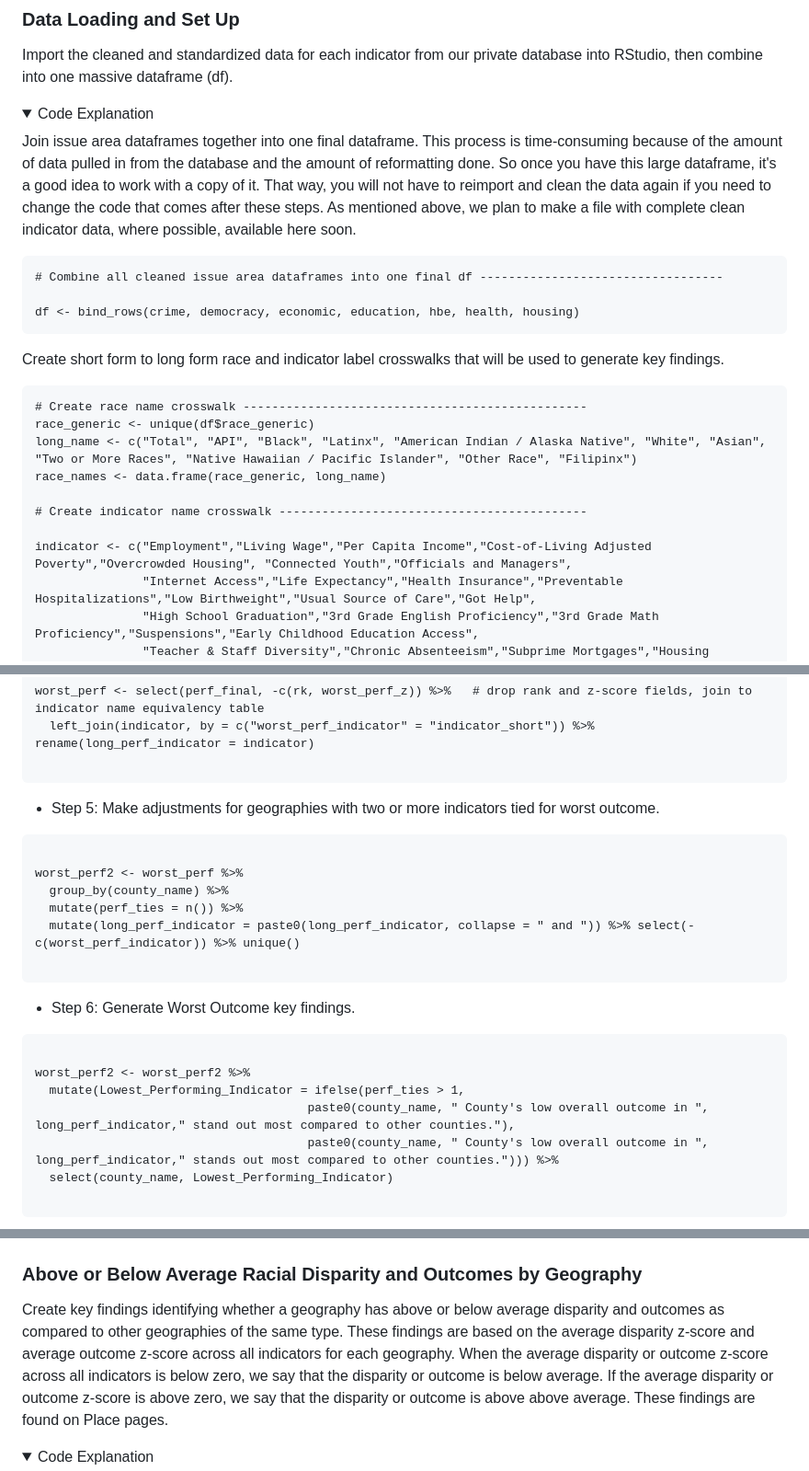
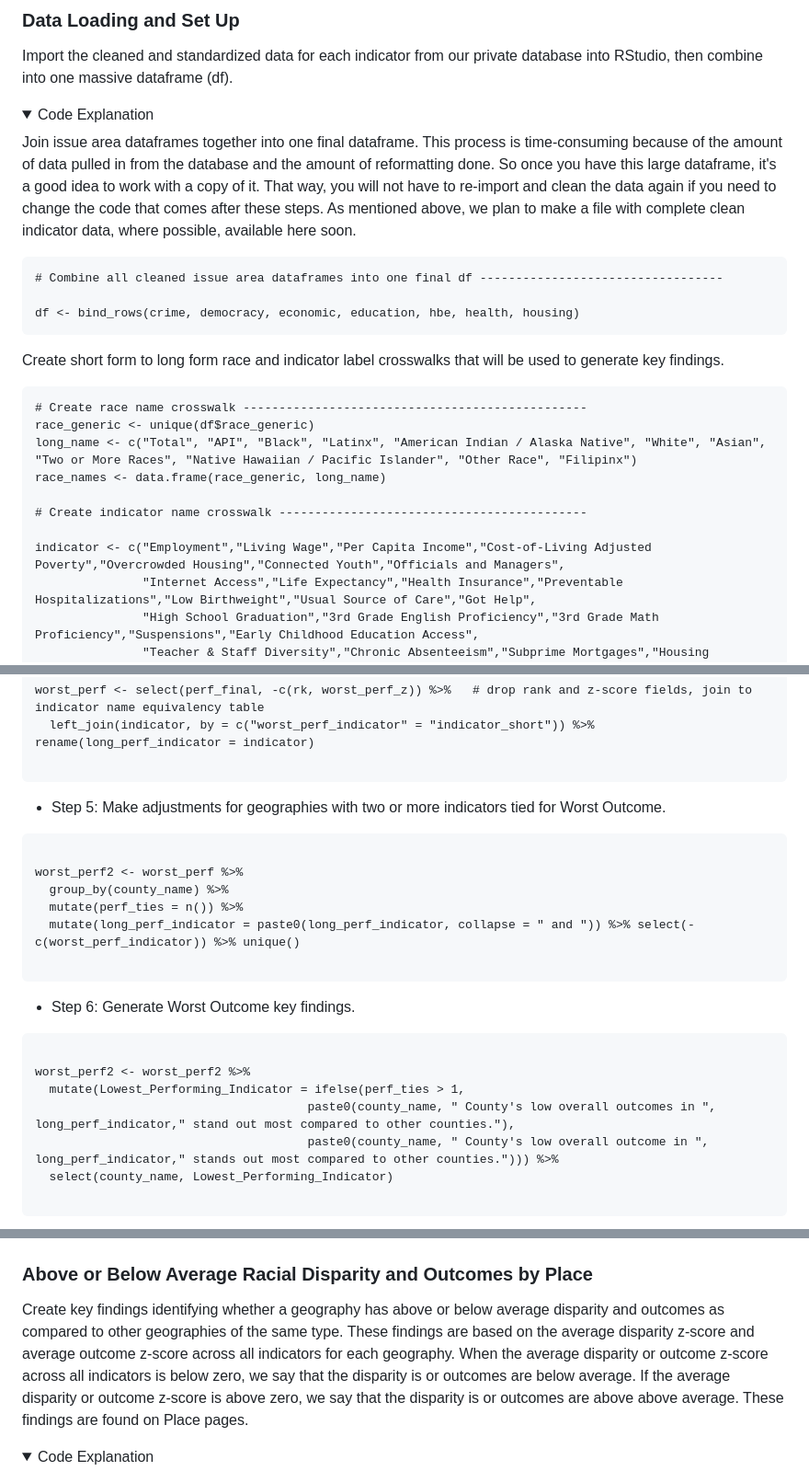
Before and after one commit to catalystcalifornia/RaceCounts, a Markdown page: README.md, 3 parts joined by grey strips. Shown at 92% size. Rendered like a GitHub page; folded sections open.

````diff
--- a/README.md
+++ b/README.md
@@ -98,7 +99,7 @@ Import the cleaned and standardized data for each indicator from our private dat
 <details>
 <summary>Code Explanation</summary>
 
-Join issue area dataframes together into one final dataframe. This process is time-consuming because of the amount of data pulled in from the database and the amount of reformatting done. So once you have this large dataframe, it's a good idea to work with a copy of it. That way, you will not have to reimport and clean the data again if you need to change the code that comes after these steps. As mentioned above, we plan to make a file with complete clean indicator data, where possible, available here soon.
+Join issue area dataframes together into one final dataframe. This process is time-consuming because of the amount of data pulled in from the database and the amount of reformatting done. So once you have this large dataframe, it's a good idea to work with a copy of it. That way, you will not have to re-import and clean the data again if you need to change the code that comes after these steps. As mentioned above, we plan to make a file with complete clean indicator data, where possible, available here soon.
 
 
 ```
@@ -117,7 +118,7 @@ race_names <- data.frame(race_generic, long_name)
 
 # Create indicator name crosswalk -------------------------------------------
 
-indicator <- c("Employment","Living Wage","Per Capita Income","Cost-of-Living Adjusted Poverty","Overcrowded Housing", "Connected Youth","Officials and Managers",
+indicator <- c("Employment","Living Wage","Per Capita Income","Cost-of-Living Adjusted Poverty","Overcrowded Housing","Connected Youth","Officials and Managers",
                "Internet Access","Life Expectancy","Health Insurance","Preventable Hospitalizations","Low Birthweight","Usual Source of Care","Got Help",
                "High School Graduation","3rd Grade English Proficiency","3rd Grade Math Proficiency","Suspensions","Early Childhood Education Access",
                "Teacher & Staff Diversity","Chronic Absenteeism","Subprime Mortgages","Housing Quality","Renter Cost Burden","Homeowner Cost Burden","Foreclosures",
@@ -469,7 +471,7 @@ worst_perf <- select(perf_final, -c(rk, worst_perf_z)) %>%   # drop rank and z-s
 
 ```
 
-* Step 5: Make adjustments for geographies with two or more indicators tied for worst outcome.
+* Step 5: Make adjustments for geographies with two or more indicators tied for Worst Outcome.
 
 ```
 
@@ -486,7 +488,7 @@ worst_perf2 <- worst_perf %>%
 
 worst_perf2 <- worst_perf2 %>%
   mutate(Lowest_Performing_Indicator = ifelse(perf_ties > 1,
-                                      paste0(county_name, " County's low overall outcome in ", long_perf_indicator," stand out most compared to other counties."),
+                                      paste0(county_name, " County's low overall outcomes in ", long_perf_indicator," stand out most compared to other counties."),
                                       paste0(county_name, " County's low overall outcome in ", long_perf_indicator," stands out most compared to other counties."))) %>%
   select(county_name, Lowest_Performing_Indicator)
 
@@ -582,9 +584,9 @@ worst_disp2 <- worst_disp2 %>%
 
 <img src="images/Highest Disparity.png" alt="Highest Disparity">
 
-### Above or Below Average Racial Disparity and Outcomes by Geography
+### Above or Below Average Racial Disparity and Outcomes by Place
 
-Create key findings identifying whether a geography has above or below average disparity and outcomes as compared to other geographies of the same type. These findings are based on the average disparity z-score and average outcome z-score across all indicators for each geography. When the average disparity or outcome z-score across all indicators is below zero, we say that the disparity or outcome is below average. If the average disparity or outcome z-score is above zero, we say that the disparity or outcome is above above average. These findings are found on Place pages.
+Create key findings identifying whether a geography has above or below average disparity and outcomes as compared to other geographies of the same type. These findings are based on the average disparity z-score and average outcome z-score across all indicators for each geography. When the average disparity or outcome z-score across all indicators is below zero, we say that the disparity is or outcomes are below average. If the average disparity or outcome z-score is above zero, we say that the disparity is or outcomes are above above average. These findings are found on Place pages.
 
 <details>
 
````
Also changed, not shown: other parts of README.md (+16 -14 lines).
